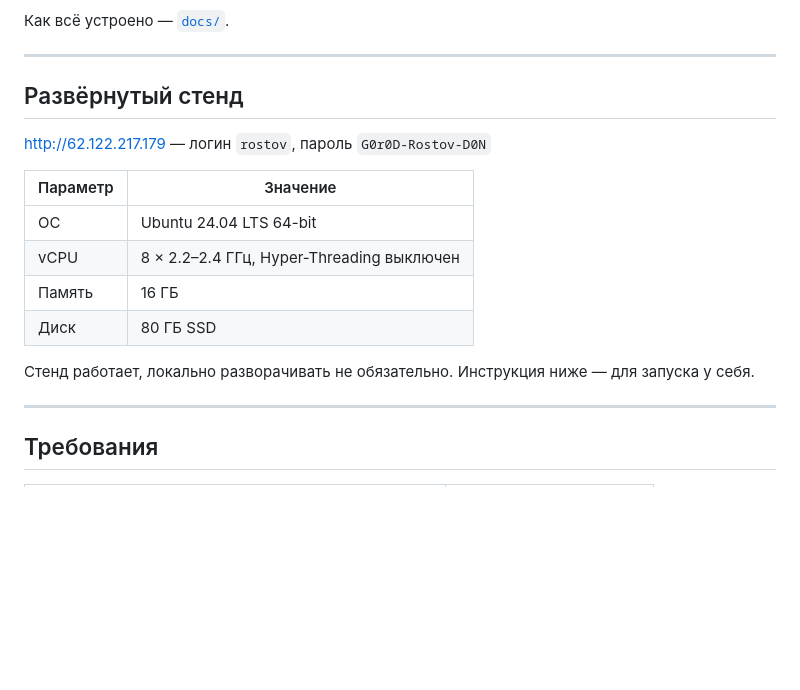
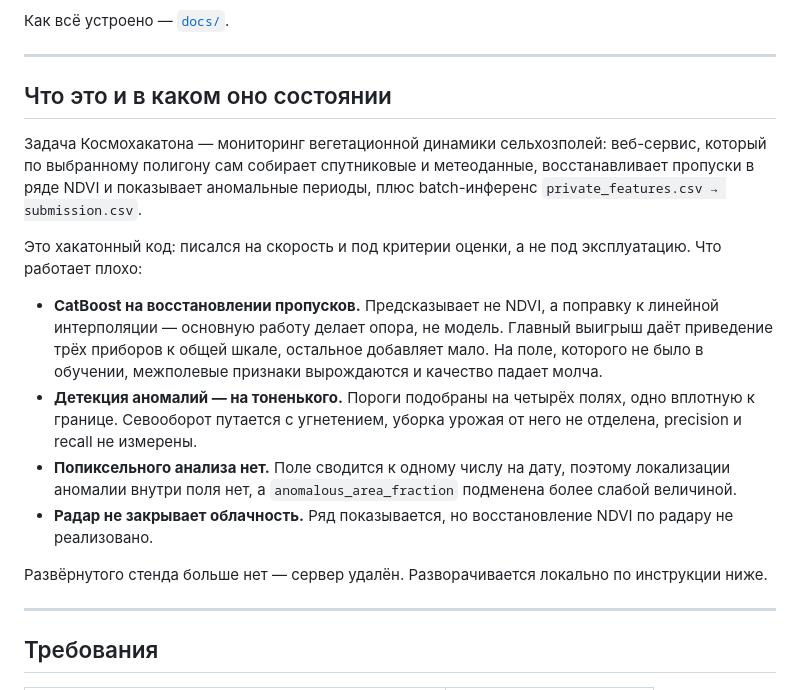
Before and after one commit to jlik2002/AgroPulse, a Markdown page: README.md, the part around the change. Drawn GitHub-style; blank space fills up the shorter version.

Commit message:
README: вместо стенда — задача и честные ограничения
Стенд удаляется, а вместе с ним теряет смысл блок с его адресом, логином
и паролём. На его месте — постановка задачи и список того, что работает
плохо: CatBoost, пороги детекции, отсутствие попиксельного анализа, радар
под облачностью. Репозиторий открывается публично, и читатель должен
узнать про эти ограничения из README, а не из кода.

```diff
--- a/README.md
+++ b/README.md
@@ -6,18 +6,32 @@
 
 ---
 
-## Развёрнутый стенд
+## Что это и в каком оно состоянии
 
-<http://62.122.217.179> — логин `rostov`, пароль `G0r0D-Rostov-D0N`
+Задача Космохакатона — мониторинг вегетационной динамики сельхозполей:
+веб-сервис, который по выбранному полигону сам собирает спутниковые
+и метеоданные, восстанавливает пропуски в ряде NDVI и показывает аномальные
+периоды, плюс batch-инференс `private_features.csv → submission.csv`.
 
-| Параметр | Значение |
-|---|---|
-| ОС | Ubuntu 24.04 LTS 64-bit |
-| vCPU | 8 × 2.2–2.4 ГГц, Hyper-Threading выключен |
-| Память | 16 ГБ |
-| Диск | 80 ГБ SSD |
+Это хакатонный код: писался на скорость и под критерии оценки, а не под
+эксплуатацию. Что работает плохо:
 
-Стенд работает, локально разворачивать не обязательно. Инструкция ниже — для запуска у себя.
+- **CatBoost на восстановлении пропусков.** Предсказывает не NDVI, а поправку
+  к линейной интерполяции — основную работу делает опора, не модель. Главный
+  выигрыш даёт приведение трёх приборов к общей шкале, остальное добавляет
+  мало. На поле, которого не было в обучении, межполевые признаки вырождаются
+  и качество падает молча.
+- **Детекция аномалий — на тоненького.** Пороги подобраны на четырёх полях,
+  одно вплотную к границе. Севооборот путается с угнетением, уборка урожая
+  от него не отделена, precision и recall не измерены.
+- **Попиксельного анализа нет.** Поле сводится к одному числу на дату, поэтому
+  локализации аномалии внутри поля нет, а `anomalous_area_fraction` подменена
+  более слабой величиной.
+- **Радар не закрывает облачность.** Ряд показывается, но восстановление NDVI
+  по радару не реализовано.
+
+Развёрнутого стенда больше нет — сервер удалён. Разворачивается локально
+по инструкции ниже.
 
 ---
 
```
